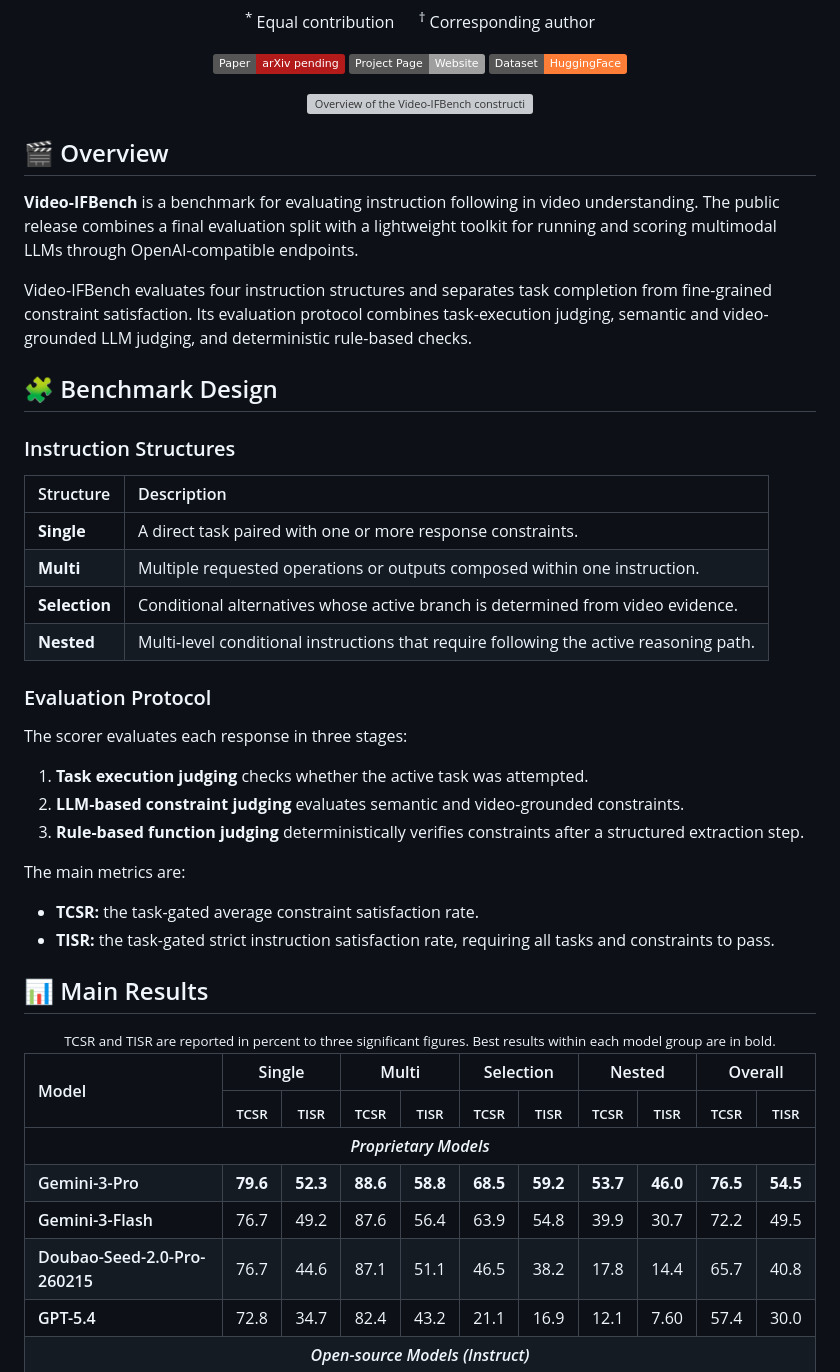
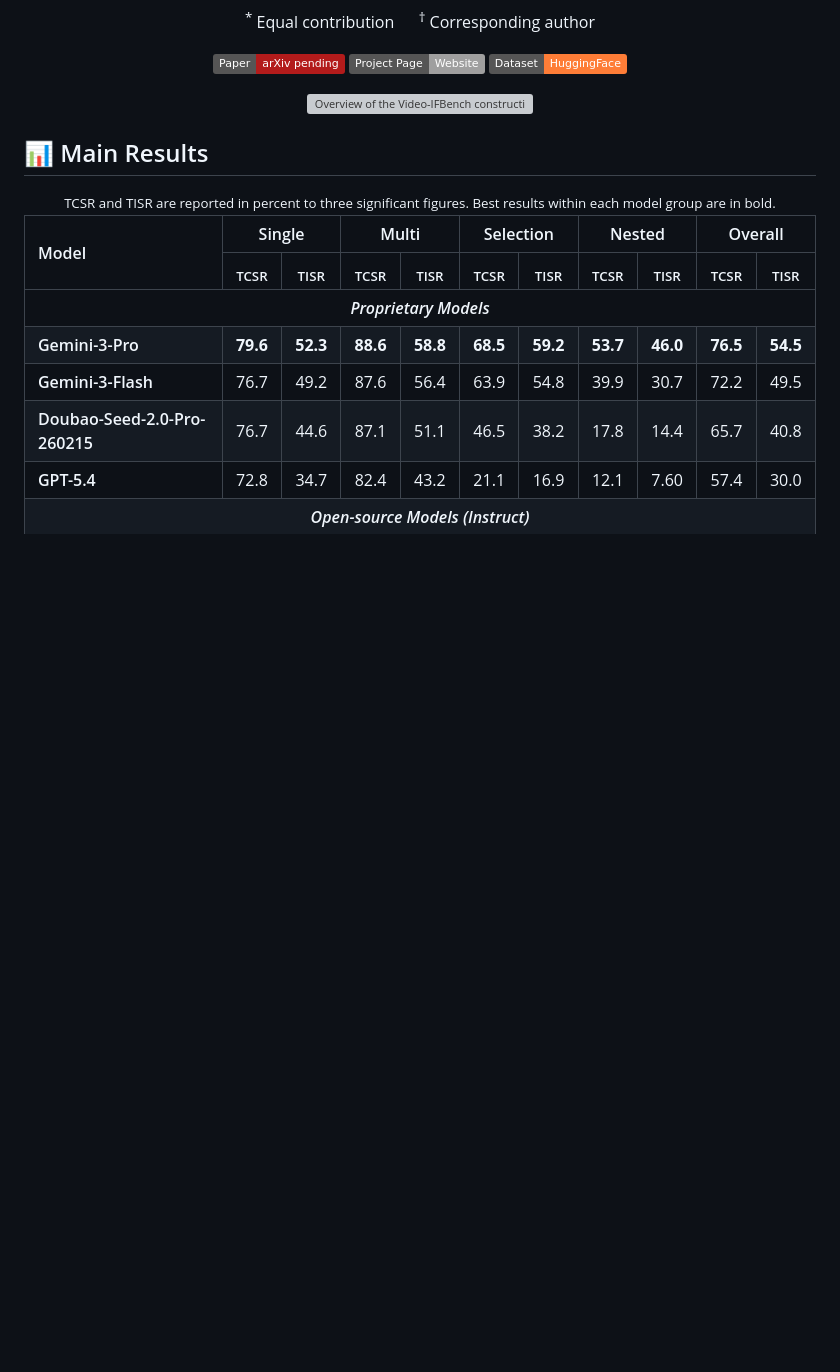
Before and after one commit to Alexios-hub/Video-IFBench, a Markdown page: README.md, the part around the change. Drawn GitHub-style; badges without logos; blank space fills up the shorter version; grey boxes are pictures that could not be loaded.

Commit message:
Remove overview and benchmark design
Let the project figure lead directly into the main benchmark results.

```diff
--- a/README.md
+++ b/README.md
@@ -59,36 +59,6 @@
 <p align="center">
   <img src="docs/assets/paper/overview.webp" alt="Overview of the Video-IFBench construction and evaluation pipeline" width="100%">
 </p>
-
-## 🎬 Overview
-
-**Video-IFBench** is a benchmark for evaluating instruction following in video understanding. The public release combines a final evaluation split with a lightweight toolkit for running and scoring multimodal LLMs through OpenAI-compatible endpoints.
-
-Video-IFBench evaluates four instruction structures and separates task completion from fine-grained constraint satisfaction. Its evaluation protocol combines task-execution judging, semantic and video-grounded LLM judging, and deterministic rule-based checks.
-
-## 🧩 Benchmark Design
-
-### Instruction Structures
-
-| Structure | Description |
-|:---|:---|
-| **Single** | A direct task paired with one or more response constraints. |
-| **Multi** | Multiple requested operations or outputs composed within one instruction. |
-| **Selection** | Conditional alternatives whose active branch is determined from video evidence. |
-| **Nested** | Multi-level conditional instructions that require following the active reasoning path. |
-
-### Evaluation Protocol
-
-The scorer evaluates each response in three stages:
-
-1. **Task execution judging** checks whether the active task was attempted.
-2. **LLM-based constraint judging** evaluates semantic and video-grounded constraints.
-3. **Rule-based function judging** deterministically verifies constraints after a structured extraction step.
-
-The main metrics are:
-
-- **TCSR:** the task-gated average constraint satisfaction rate.
-- **TISR:** the task-gated strict instruction satisfaction rate, requiring all tasks and constraints to pass.
 
 ## 📊 Main Results
 
```
